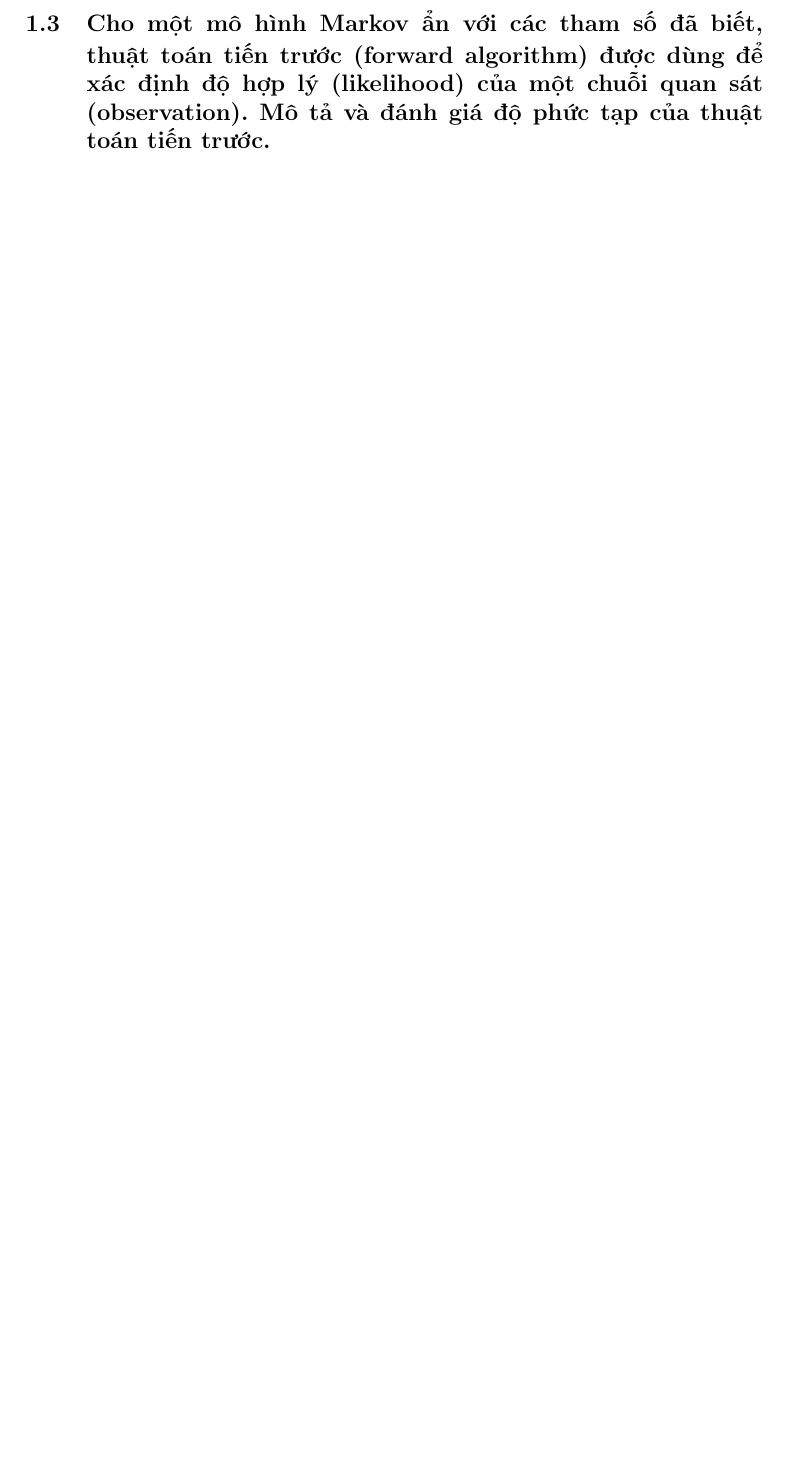
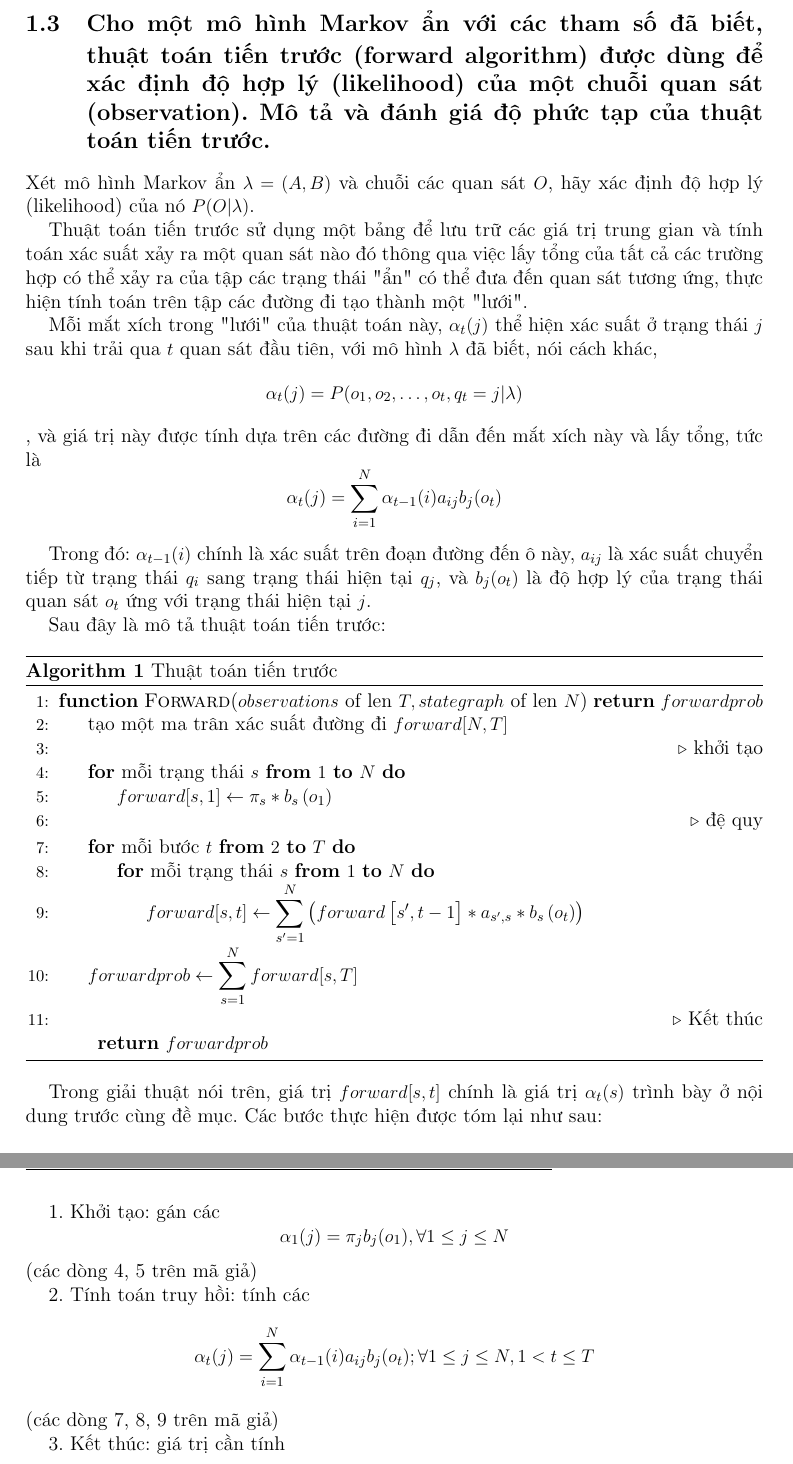
Before and after one commit to Foxxy-HCMUS/HCMUS-Applied-Maths-and-Statistics-Projects, a LaTeX document (Project 2/01. Theory/sources/main.tex, which reads Project 2/01. Theory/sources/theory.tex): part of page 5 of 14 before the commit and two parts of pages 5 and 6 of 15 after it, the two joined at a grey line, cut so that both start at the same text, the shorter picture padded with empty space. Compiled offline with pdfLaTeX.

Commit message:
Add files via upload

```diff
--- a/Project 2/01. Theory/sources/theory.tex
+++ b/Project 2/01. Theory/sources/theory.tex
@@ -28,3 +39,46 @@ P\left( {\left. {{q_i}} \right|{q_1} \ldots {q_{i - 1}}} \right) = P\left( {\lef
+Xét mô hình Markov ẩn \(\lambda = (A,B)\) và chuỗi các quan sát \(O\), hãy xác định độ hợp lý (likelihood) của nó \(P(O|\lambda)\).
+
+Thuật toán tiến trước sử dụng một bảng để lưu trữ các giá trị trung gian và tính toán xác suất xảy ra một quan sát nào đó thông qua việc lấy tổng của tất cả các trường hợp có thể xảy ra của tập các trạng thái "ẩn" có thể đưa đến quan sát tương ứng, thực hiện tính toán trên tập các đường đi tạo thành một "lưới".
+
+Mỗi mắt xích trong "lưới" của thuật toán này, \(\alpha_t(j)\) thể hiện xác suất ở trạng thái \(j\) sau khi trải qua \(t\) quan sát đầu tiên, với mô hình \(\lambda\) đã biết, nói cách khác, \[\alpha_t(j) = P(o_1,o_2,\ldots,o_t,q_t = j|\lambda)\], và giá trị này được tính dựa trên các đường đi dẫn đến mắt xích này và lấy tổng, tức là \[\alpha_t(j) = \displaystyle\sum_{i=1}^{N}\alpha_{t-1}(i)a_{ij}b_j(o_t)\]
+
+Trong đó: \(\alpha_{t-1}(i)\) chính là xác suất trên đoạn đường đến ô này, \(a_{ij}\) là xác suất chuyển tiếp từ trạng thái \(q_i\) sang trạng thái hiện tại \(q_j\), và \(b_j(o_t)\) là độ hợp lý của trạng thái quan sát \(o_t\) ứng với trạng thái hiện tại \(j\).
+
+Sau đây là mô tả thuật toán tiến trước:
+
+\begin{breakablealgorithm}
+  \caption{Thuật toán tiến trước}
+  \begin{algorithmic}[1]
+    \Function{Forward}{$observations \text{ of len } T, stategraph \text{ of len } N$} \Return $forwardprob$
+
+    \State $\text{tạo một ma trân xác suất đường đi } forward[N, T]$
+    \State \Comment{khởi tạo}
+    \For {$\text{mỗi trạng thái } s$ \textbf{from} $1$ \textbf{to} $N$}
+        \State $forward[s,1] \gets \pi_s * b_s \left( {o_1} \right)$
+        \State \Comment {đệ quy}
+     \EndFor
+     \For {$\text{mỗi bước}$ $t$ \textbf{from} $2$ \textbf{to} $T$}
+        \For {$\text{mỗi trạng thái } s$ \textbf{from} $1$ \textbf{to} $N$}
+        	\State $forward[s, t] \gets \displaystyle\sum_{s' = 1}^N \left( {forward\left[ {s',t - 1} \right]*{a_{s',s}}*{b_s}\left( {{o_t}} \right)} \right)$
+        \EndFor
+      \EndFor
+      \State $forwardprob \gets \displaystyle\sum_{s = 1}^N forward[s,T]$
+     \State \Comment{Kết thúc}
+
+    \Return $forwardprob$
+    \EndFunction
+  \end{algorithmic}
+\end{breakablealgorithm}
+
+Trong giải thuật nói trên, giá trị \(forward[s,t]\) chính là giá trị \(\alpha_t(s)\) trình bày ở nội dung trước cùng đề mục. Các bước thực hiện được tóm lại như sau:
+
+1. Khởi tạo: gán các \[\alpha_1(j) = \pi_jb_j(o_1),\forall 1\le j\le N\] (các dòng 4, 5 trên mã giả)
+
+2. Tính toán truy hồi: tính các \[\alpha_t(j) = \displaystyle\sum_{i=1}^{N}\alpha_{t-1}(i)a_{ij}b_j(o_t); \forall 1\le j\le N, 1<t\le T\] (các dòng 7, 8, 9 trên mã giả)
+
+3. Kết thúc: giá trị cần tính \[P(O|\lambda) = \displaystyle\sum_{i=1}^{N}\alpha_{T}(i)\] (chính là giá trị \(forwardprob\) đề cập trong thuật toán)
+
+Giải thuật có độ phức tạp thời gian là \(O(N^2T)\) trong đó \(N,T\) tương ứng là độ dài của tập trạng thái và độ dài của dãy quan sát cần tính toán giá trị độ hợp lý (likelihood) này; và là \(O(NT)\) cho không gian lưu trữ (bảng tạm $forward$).
 
 \subsection{Cho một mô hình Markov ẩn với các tham số đã biết, thuật toán Viterbi được dùng để xác định chuỗi trạng thái (state) khả dĩ nhất. Mô tả và đánh giá độ phức tạp của thuật toán Viterbi.}
 Với mỗi mô hình chứa những biến ẩn (hidden variables), chẳng hạn như mô hình Markov ẩn, việc quyết định chuỗi biến nào là nền tảng (underlying source) của một (vài) chuỗi quan sát gọi là \textbf{giải mã} (decode). Công việc này được thực hiện bởi một \textbf{decoder}.\\
```
Also changed, not shown: Project 2/01. Theory/sources/theory.tex (15 more changed lines).
